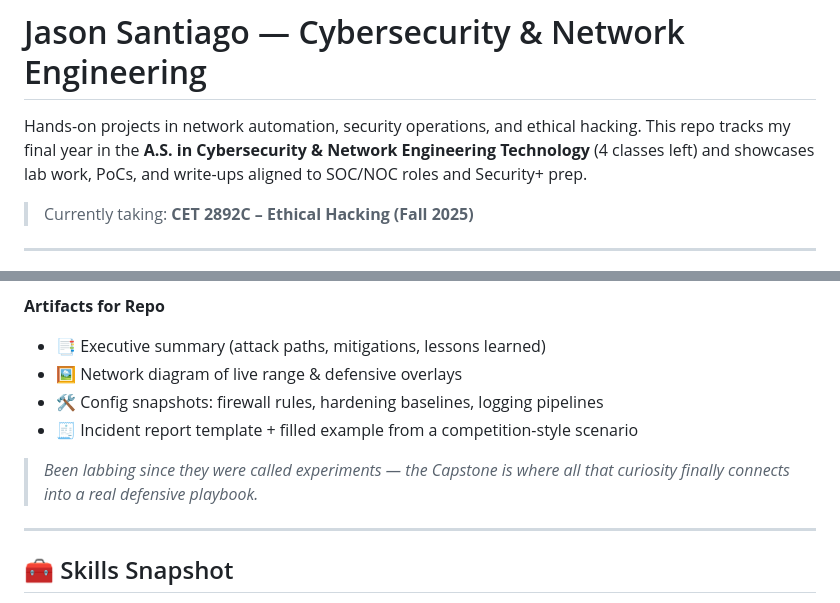
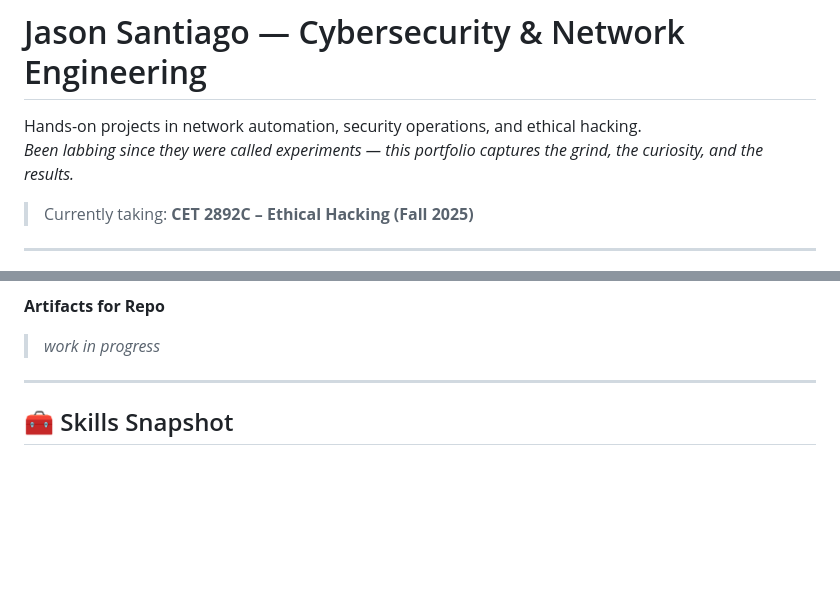
Before and after one commit to jsanti1975on/Portfolio_2025, a Markdown page: README.md, 2 parts joined by grey strips. Drawn GitHub-style; blank space fills up the shorter version.

```diff
--- a/README.md
+++ b/README.md
@@ -1,6 +1,7 @@
 # Jason Santiago — Cybersecurity & Network Engineering
 
-Hands-on projects in network automation, security operations, and ethical hacking. This repo tracks my final year in the **A.S. in Cybersecurity & Network Engineering Technology** (4 classes left) and showcases lab work, PoCs, and write-ups aligned to SOC/NOC roles and Security+ prep.
+Hands-on projects in network automation, security operations, and ethical hacking.
+*Been labbing since they were called experiments — this portfolio captures the grind, the curiosity, and the results.*
 
 > Currently taking: **CET 2892C – Ethical Hacking (Fall 2025)**
 
@@ -46,12 +47,8 @@ Hands-on projects in network automation, security operations, and ethical hackin
 - **Cyber Defense Competition prep** (regional/national style format)
 
 **Artifacts for Repo**
-- 📑 Executive summary (attack paths, mitigations, lessons learned)
-- 🖼️ Network diagram of live range & defensive overlays
-- 🛠️ Config snapshots: firewall rules, hardening baselines, logging pipelines
-- 🧾 Incident report template + filled example from a competition-style scenario
 
-> *Been labbing since they were called experiments — the Capstone is where all that curiosity finally connects into a real defensive playbook.*
+> *work in progress*
 
 ---
 
```
